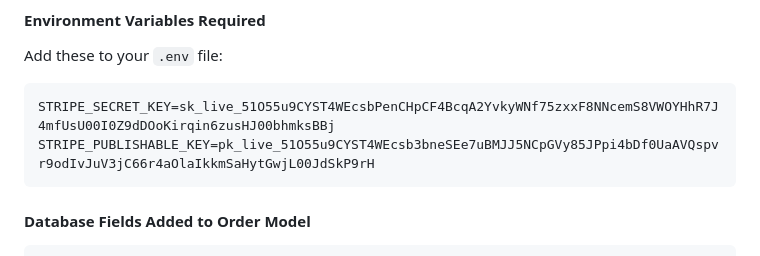
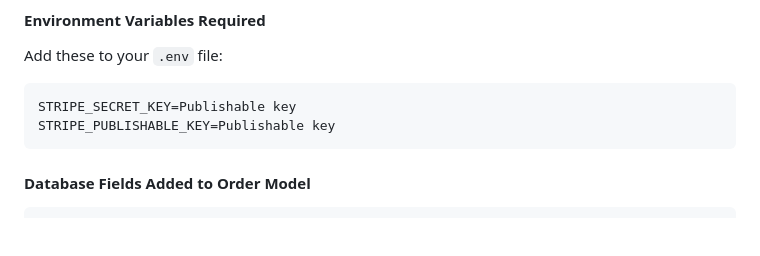
Before and after one commit to Wahid2311/go2sportandmusic, a Markdown page: IMPLEMENTATION_GUIDE.md, the part around the change. Rendered like a GitHub page; blank space fills up the shorter version.

Commit message:
Fix: new upload with patches lets see

````diff
--- a/IMPLEMENTATION_GUIDE.md
+++ b/IMPLEMENTATION_GUIDE.md
@@ -119,8 +119,8 @@ category_legacy = CharField(max_length=20, choices=EVENT_CATEGORIES, null=True,
 #### Environment Variables Required
 Add these to your `.env` file:
 ```
-STRIPE_SECRET_KEY=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
-STRIPE_PUBLISHABLE_KEY=pk_live_51O55u9CYST4WEcsb3bneSEe7uBMJJ5NCpGVy85JPpi4bDf0UaAVQspvr9odIvJuV3jC66r4aOlaIkkmSaHytGwjL00JdSkP9rH
+STRIPE_SECRET_KEY=Publishable key
+STRIPE_PUBLISHABLE_KEY=Publishable key
 ```
 
 #### Database Fields Added to Order Model
````
